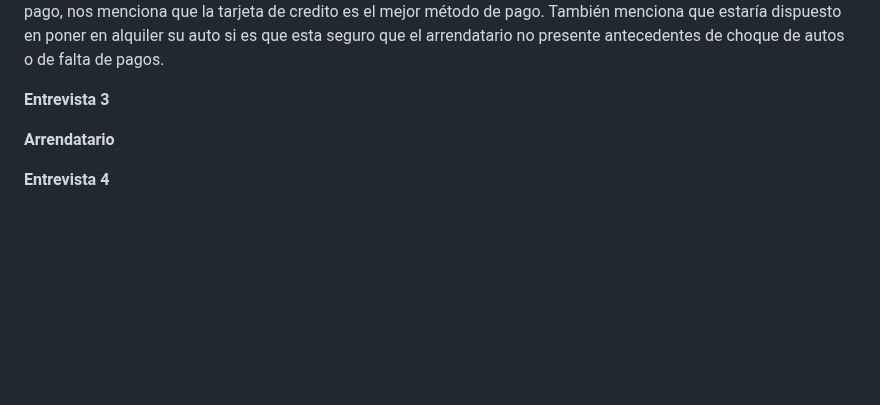
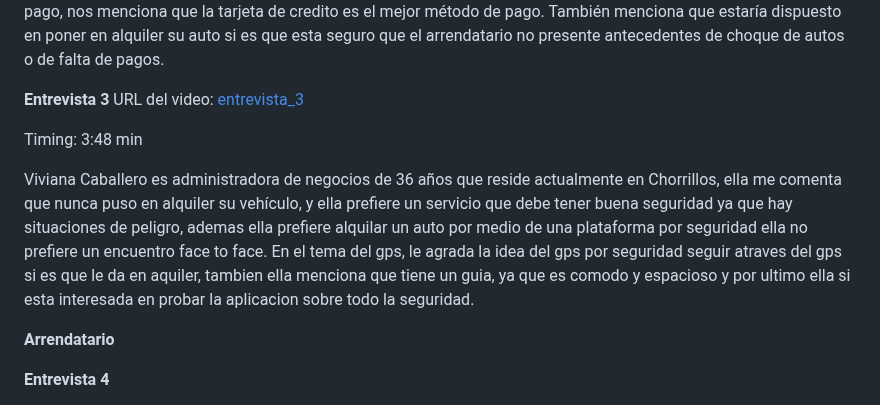
Before and after one commit to AppWeb-Grupo3/DriveSafe-Landing-page, a Markdown page: README.md, the part around the change. Rendered like a GitHub page; blank space fills up the shorter version.

```diff
--- a/README.md
+++ b/README.md
@@ -509,6 +509,11 @@ Timing: 4:59 min
 Gabriel Martel es un estudiante de 24 años que reside actualmente en San Isidro, tiene un emprendimiento. Nos comenta que en una ocasión puso en alquiler. También menciona que le gustaría verificar si a quien le alquila no tiene antecedentes sobre algún manejo imprudente o multas. En sus preocupaciones agrega que le preocupa que no sepan como utilizar un auto provocandole un daño. Con respecto al gps en un vehículo, comenta que tiene un bloqueador de encendido con el cual evitar un posible robo y proporciona la ubicación de este. El cree que el comfort, la limpieza y el desempeño del auto son caracteristicas atractivas de su auto. En la flexibilidad de los metodos de pago, nos menciona que la tarjeta de credito es el mejor método de pago. También menciona que estaría dispuesto en poner en alquiler su auto si es que esta seguro que el arrendatario no presente antecedentes de choque de autos o de falta de pagos.
 
 **Entrevista 3**
+URL del video: [entrevista_3](https://www.youtube.com/watch?v=1IWBmN0XmiY)
+
+Timing: 3:48 min
+
+Viviana Caballero es administradora de negocios de 36 años que reside actualmente en Chorrillos, ella me comenta que nunca puso en alquiler su vehículo, y ella prefiere un servicio que debe tener buena seguridad ya que hay situaciones de peligro, ademas ella prefiere alquilar un auto por medio de una plataforma por seguridad ella no prefiere un encuentro face to face. En el tema del gps, le agrada la idea del gps por seguridad seguir atraves del gps si es que le da en aquiler, tambien ella menciona que tiene un guia, ya que es comodo y espacioso y por ultimo ella si esta interesada en probar la aplicacion sobre todo la seguridad.
 
 
 **Arrendatario**
```
